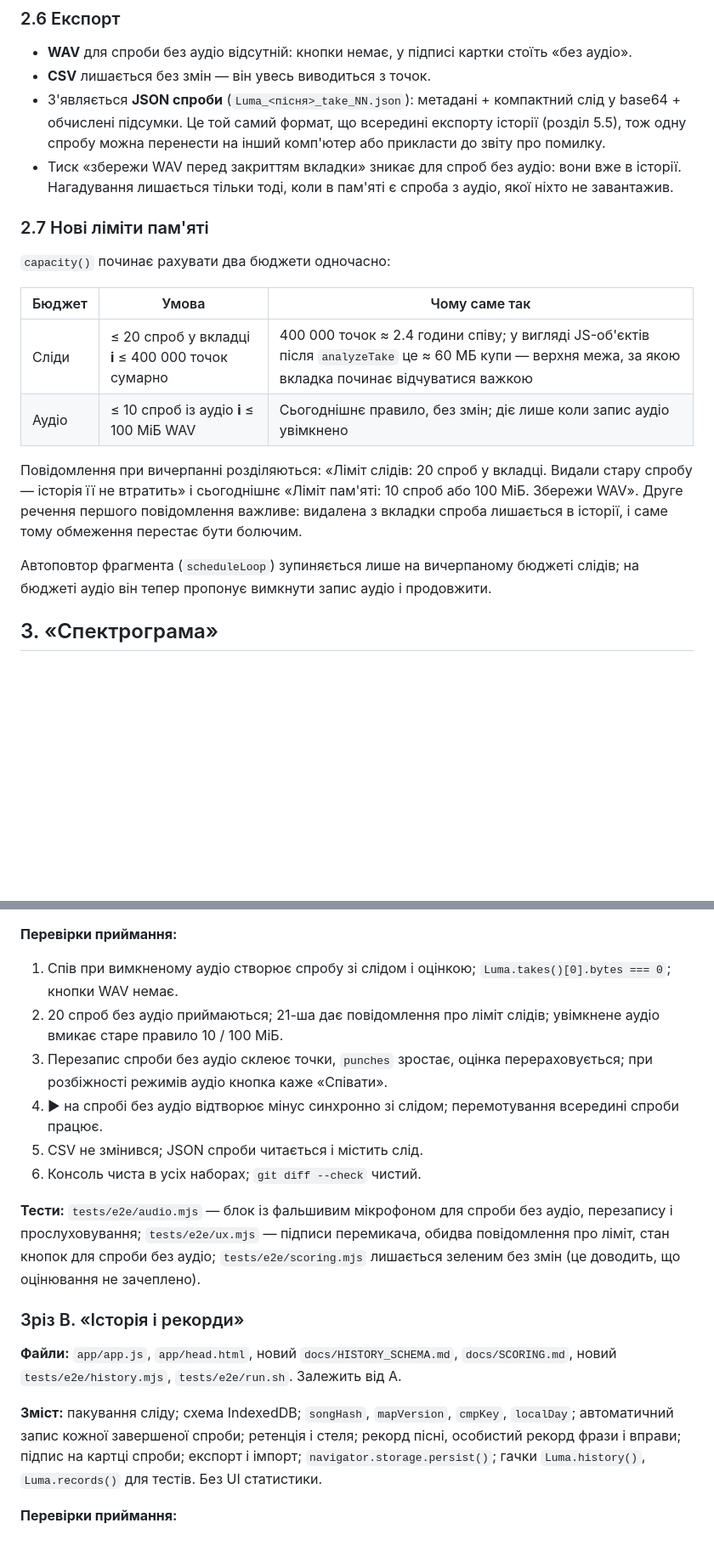
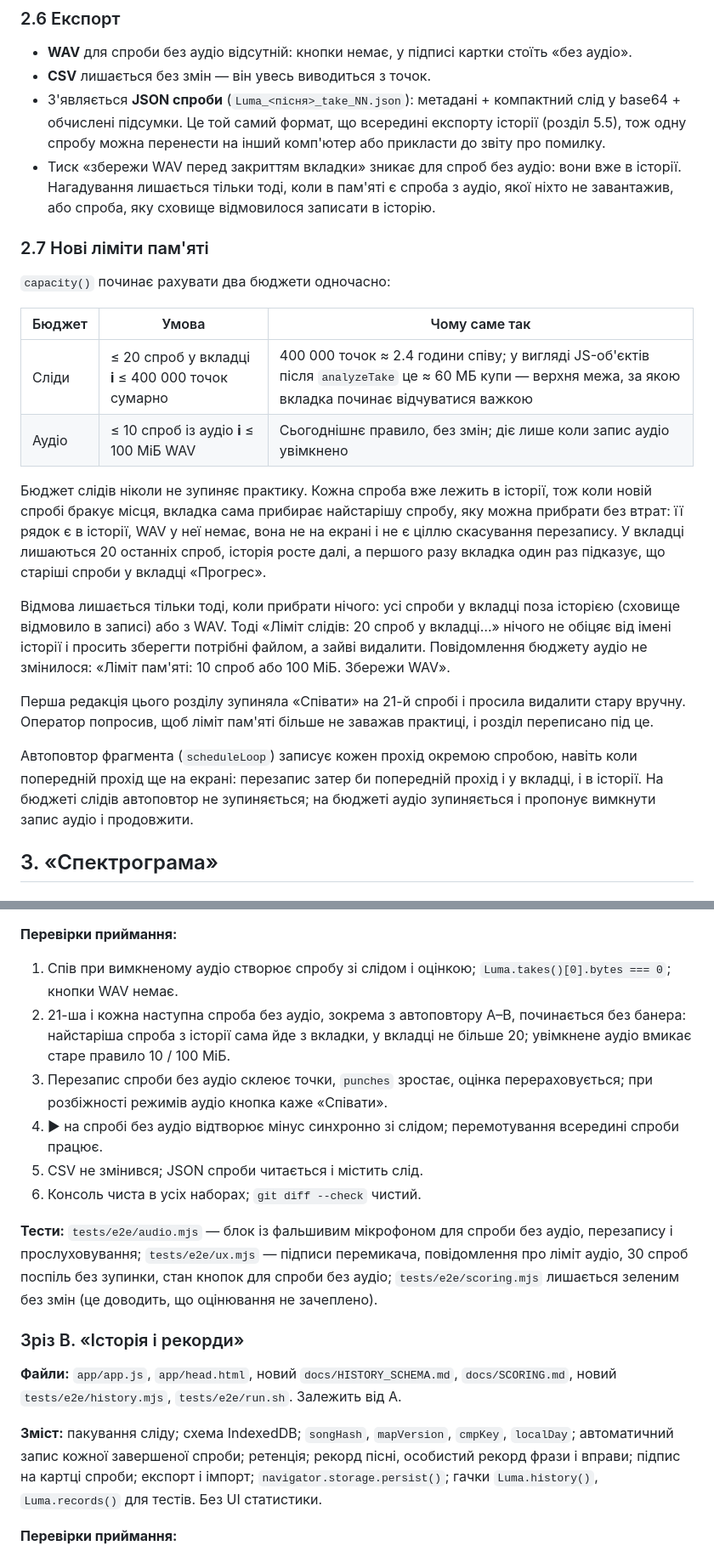
Before and after one commit to Latand/luma, a Markdown page: docs/PROGRESS_DESIGN.md, 2 parts joined by grey strips. Shown at 85% size. Drawn GitHub-style; blank space fills up the shorter version.

```diff
--- a/docs/PROGRESS_DESIGN.md
+++ b/docs/PROGRESS_DESIGN.md
@@ -135,7 +135,8 @@ trace = { runId, hop, segments: [ { t0, cents: Int16Array, conf: Uint8Array, db:
   підсумки. Це той самий формат, що всередині експорту історії (розділ 5.5), тож одну спробу можна перенести
   на інший комп'ютер або прикласти до звіту про помилку.
 - Тиск «збережи WAV перед закриттям вкладки» зникає для спроб без аудіо: вони вже в історії. Нагадування
-  лишається тільки тоді, коли в пам'яті є спроба з аудіо, якої ніхто не завантажив.
+  лишається тільки тоді, коли в пам'яті є спроба з аудіо, якої ніхто не завантажив, або спроба, яку сховище
+  відмовилося записати в історію.
 
 ### 2.7 Нові ліміти пам'яті
 
@@ -146,12 +147,21 @@ trace = { runId, hop, segments: [ { t0, cents: Int16Array, conf: Uint8Array, db:
 | Сліди | ≤ 20 спроб у вкладці **і** ≤ 400 000 точок сумарно | 400 000 точок ≈ 2.4 години співу; у вигляді JS-об'єктів після `analyzeTake` це ≈ 60 МБ купи — верхня межа, за якою вкладка починає відчуватися важкою |
 | Аудіо | ≤ 10 спроб із аудіо **і** ≤ 100 МіБ WAV | Сьогоднішнє правило, без змін; діє лише коли запис аудіо увімкнено |
 
-Повідомлення при вичерпанні розділяються: «Ліміт слідів: 20 спроб у вкладці. Видали стару спробу — історія її не
-втратить» і сьогоднішнє «Ліміт пам'яті: 10 спроб або 100 МіБ. Збережи WAV». Друге речення першого повідомлення
-важливе: видалена з вкладки спроба лишається в історії, і саме тому обмеження перестає бути болючим.
+Бюджет слідів ніколи не зупиняє практику. Кожна спроба вже лежить в історії, тож коли новій спробі бракує місця,
+вкладка сама прибирає найстарішу спробу, яку можна прибрати без втрат: її рядок є в історії, WAV у неї немає, вона не на
+екрані і не є ціллю скасування перезапису. У вкладці лишаються 20 останніх спроб, історія росте далі, а першого разу
+вкладка один раз підказує, що старіші спроби у вкладці «Прогрес».
 
-Автоповтор фрагмента (`scheduleLoop`) зупиняється лише на вичерпаному бюджеті слідів; на бюджеті аудіо він тепер
-пропонує вимкнути запис аудіо і продовжити.
+Відмова лишається тільки тоді, коли прибрати нічого: усі спроби у вкладці поза історією (сховище відмовило в записі)
+або з WAV. Тоді «Ліміт слідів: 20 спроб у вкладці…» нічого не обіцяє від імені історії і просить зберегти потрібні
+файлом, а зайві видалити. Повідомлення бюджету аудіо не змінилося: «Ліміт пам'яті: 10 спроб або 100 МіБ. Збережи WAV».
+
+Перша редакція цього розділу зупиняла «Співати» на 21-й спробі і просила видалити стару вручну. Оператор попросив, щоб
+ліміт пам'яті більше не заважав практиці, і розділ переписано під це.
+
+Автоповтор фрагмента (`scheduleLoop`) записує кожен прохід окремою спробою, навіть коли попередній прохід ще на екрані:
+перезапис затер би попередній прохід і у вкладці, і в історії. На бюджеті слідів автоповтор не зупиняється; на бюджеті
+аудіо зупиняється і пропонує вимкнути запис аудіо і продовжити.
 
 ## 3. «Спектрограма»
 
@@ -527,7 +542,8 @@ store 'traces'  keyPath 'runId'
 
 **Перевірки приймання:**
 1. Спів при вимкненому аудіо створює спробу зі слідом і оцінкою; `Luma.takes()[0].bytes === 0`; кнопки WAV немає.
-2. 20 спроб без аудіо приймаються; 21-ша дає повідомлення про ліміт слідів; увімкнене аудіо вмикає старе правило 10 / 100 МіБ.
+2. 21-ша і кожна наступна спроба без аудіо, зокрема з автоповтору A–B, починається без банера: найстаріша спроба з
+   історії сама йде з вкладки, у вкладці не більше 20; увімкнене аудіо вмикає старе правило 10 / 100 МіБ.
 3. Перезапис спроби без аудіо склеює точки, `punches` зростає, оцінка перераховується; при розбіжності режимів аудіо
    кнопка каже «Співати».
 4. ▶ на спробі без аудіо відтворює мінус синхронно зі слідом; перемотування всередині спроби працює.
@@ -535,7 +551,8 @@ store 'traces'  keyPath 'runId'
 6. Консоль чиста в усіх наборах; `git diff --check` чистий.
 
 **Тести:** `tests/e2e/audio.mjs` — блок із фальшивим мікрофоном для спроби без аудіо, перезапису і прослуховування;
-`tests/e2e/ux.mjs` — підписи перемикача, обидва повідомлення про ліміт, стан кнопок для спроби без аудіо;
+`tests/e2e/ux.mjs` — підписи перемикача, повідомлення про ліміт аудіо, 30 спроб поспіль без зупинки, стан кнопок
+для спроби без аудіо;
 `tests/e2e/scoring.mjs` лишається зеленим без змін (це доводить, що оцінювання не зачеплено).
 
 ### Зріз B. «Історія і рекорди»
@@ -544,7 +561,7 @@ store 'traces'  keyPath 'runId'
 `tests/e2e/history.mjs`, `tests/e2e/run.sh`. Залежить від A.
 
 **Зміст:** пакування сліду; схема IndexedDB; `songHash`, `mapVersion`, `cmpKey`, `localDay`; автоматичний запис кожної
-завершеної спроби; ретенція і стеля; рекорд пісні, особистий рекорд фрази і вправи; підпис на картці спроби; експорт
+завершеної спроби; ретенція; рекорд пісні, особистий рекорд фрази і вправи; підпис на картці спроби; експорт
 і імпорт; `navigator.storage.persist()`; гачки `Luma.history()`, `Luma.records()` для тестів. Без UI статистики.
 
 **Перевірки приймання:**
```
Also changed, not shown: other parts of docs/PROGRESS_DESIGN.md (+13 -8 lines), docs/HISTORY_SCHEMA.md (+8 -6 lines), docs/SCORING.md (+11 -4 lines).
